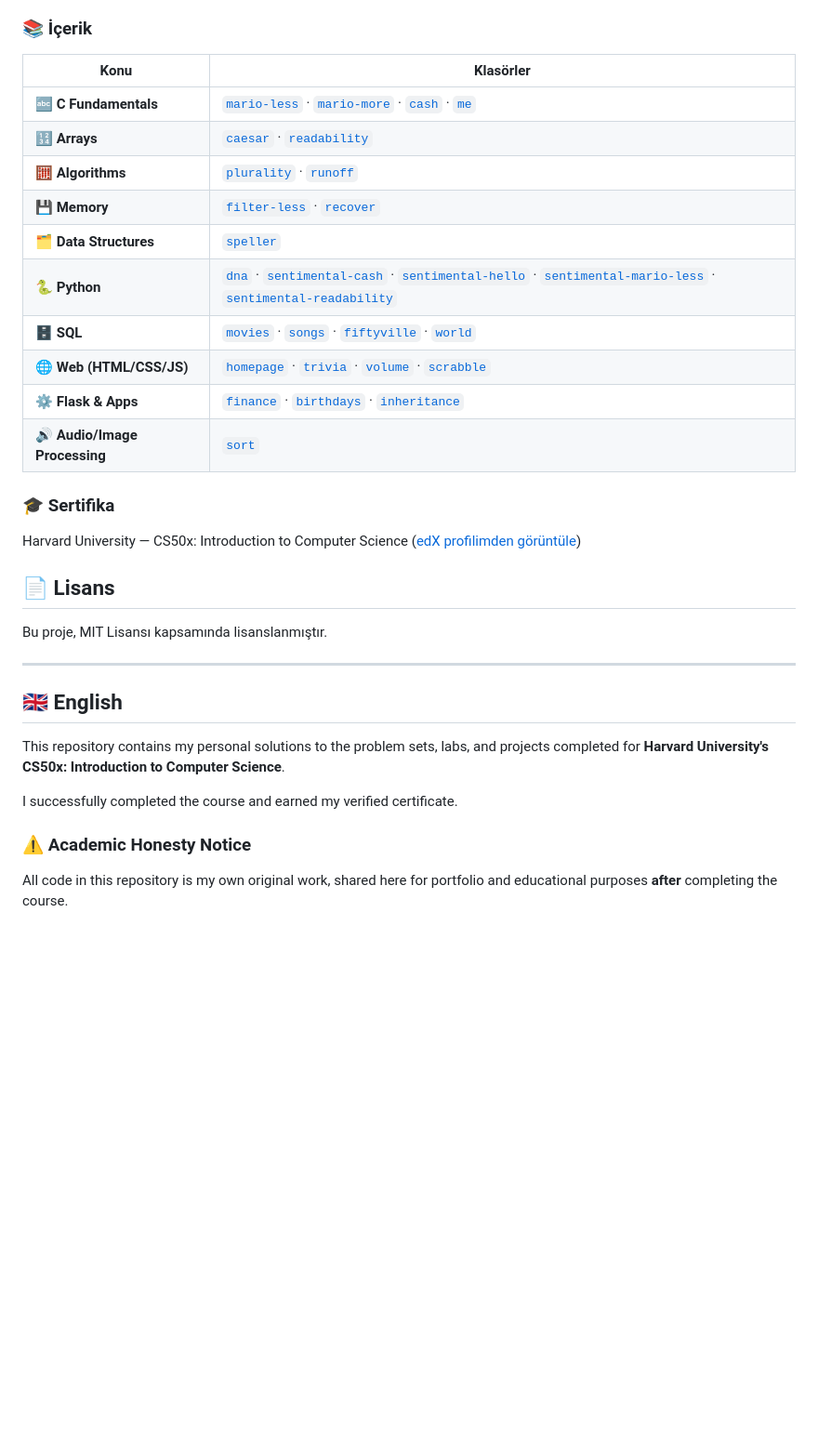
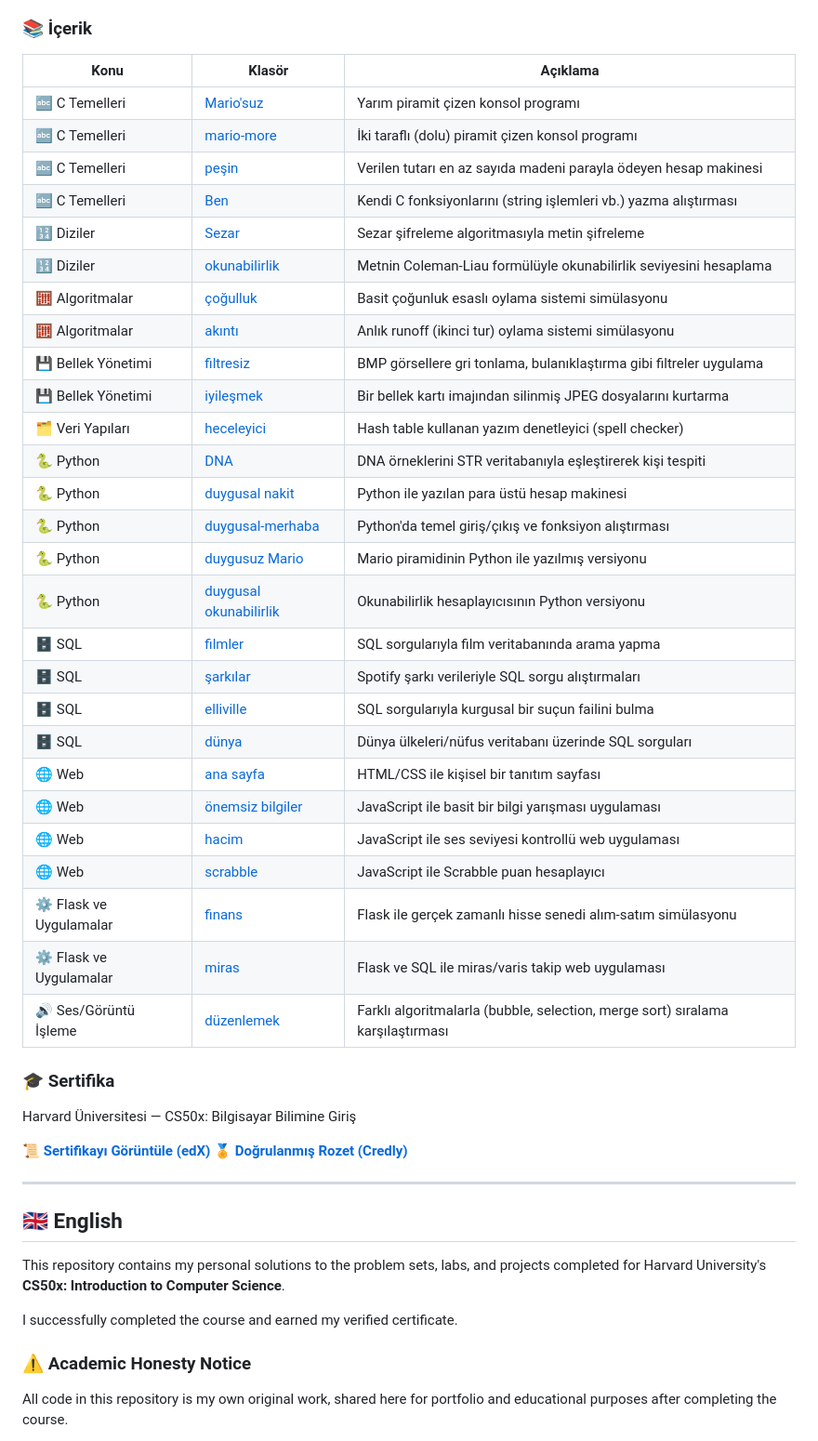
Before and after one commit to aleynabc/cs50x, a Markdown page: README.md, the part around one of its changes. Shown at 93% size. Drawn GitHub-style; blank space fills up the shorter version.

```diff
--- a/README.md
+++ b/README.md
@@ -30,35 +29,52 @@ Eğer şu anda CS50'yi alıyorsan, lütfen bu kodu kendi ödevin olarak kopyalam
 
 ### 📚 İçerik
 
-| Konu | Klasörler |
-|---|---|
-| 🔤 **C Fundamentals** | [`mario-less`](./mario-less) · [`mario-more`](./mario-more) · [`cash`](./cash) · [`me`](./me) |
-| 🔢 **Arrays** | [`caesar`](./caesar) · [`readability`](./readability) |
-| 🧮 **Algorithms** | [`plurality`](./plurality) · [`runoff`](./runoff) |
-| 💾 **Memory** | [`filter-less`](./filter-less) · [`recover`](./recover) |
-| 🗂️ **Data Structures** | [`speller`](./speller) |
-| 🐍 **Python** | [`dna`](./dna) · [`sentimental-cash`](./sentimental-cash) · [`sentimental-hello`](./sentimental-hello) · [`sentimental-mario-less`](./sentimental-mario-less) · [`sentimental-readability`](./sentimental-readability) |
-| 🗄️ **SQL** | [`movies`](./movies) · [`songs`](./songs) · [`fiftyville`](./fiftyville) · [`world`](./world) |
-| 🌐 **Web (HTML/CSS/JS)** | [`homepage`](./homepage) · [`trivia`](./trivia) · [`volume`](./volume) · [`scrabble`](./scrabble) |
-| ⚙️ **Flask & Apps** | [`finance`](./finance) · [`birthdays`](./birthdays) · [`inheritance`](./inheritance) |
-| 🔊 **Audio/Image Processing** | [`sort`](./sort) |
+| Konu | Klasör | Açıklama |
+|---|---|---|
+| 🔤 C Temelleri | [Mario'suz](./Mario'suz) | Yarım piramit çizen konsol programı |
+| 🔤 C Temelleri | [mario-more](./mario-more) | İki taraflı (dolu) piramit çizen konsol programı |
+| 🔤 C Temelleri | [peşin](./peşin) | Verilen tutarı en az sayıda madeni parayla ödeyen hesap makinesi |
+| 🔤 C Temelleri | [Ben](./Ben) | Kendi C fonksiyonlarını (string işlemleri vb.) yazma alıştırması |
+| 🔢 Diziler | [Sezar](./Sezar) | Sezar şifreleme algoritmasıyla metin şifreleme |
+| 🔢 Diziler | [okunabilirlik](./okunabilirlik) | Metnin Coleman-Liau formülüyle okunabilirlik seviyesini hesaplama |
+| 🧮 Algoritmalar | [çoğulluk](./çoğulluk) | Basit çoğunluk esaslı oylama sistemi simülasyonu |
+| 🧮 Algoritmalar | [akıntı](./akıntı) | Anlık runoff (ikinci tur) oylama sistemi simülasyonu |
+| 💾 Bellek Yönetimi | [filtresiz](./filtresiz) | BMP görsellere gri tonlama, bulanıklaştırma gibi filtreler uygulama |
+| 💾 Bellek Yönetimi | [iyileşmek](./iyileşmek) | Bir bellek kartı imajından silinmiş JPEG dosyalarını kurtarma |
+| 🗂️ Veri Yapıları | [heceleyici](./heceleyici) | Hash table kullanan yazım denetleyici (spell checker) |
+| 🐍 Python | [DNA](./DNA) | DNA örneklerini STR veritabanıyla eşleştirerek kişi tespiti |
+| 🐍 Python | [duygusal nakit](./duygusal%20nakit) | Python ile yazılan para üstü hesap makinesi |
+| 🐍 Python | [duygusal-merhaba](./duygusal-merhaba) | Python'da temel giriş/çıkış ve fonksiyon alıştırması |
+| 🐍 Python | [duygusuz Mario](./duygusuz%20Mario) | Mario piramidinin Python ile yazılmış versiyonu |
+| 🐍 Python | [duygusal okunabilirlik](./duygusal%20okunabilirlik) | Okunabilirlik hesaplayıcısının Python versiyonu |
+| 🗄️ SQL | [filmler](./filmler) | SQL sorgularıyla film veritabanında arama yapma |
+| 🗄️ SQL | [şarkılar](./şarkılar) | Spotify şarkı verileriyle SQL sorgu alıştırmaları |
+| 🗄️ SQL | [elliville](./elliville) | SQL sorgularıyla kurgusal bir suçun failini bulma |
+| 🗄️ SQL | [dünya](./dünya) | Dünya ülkeleri/nüfus veritabanı üzerinde SQL sorguları |
+| 🌐 Web | [ana sayfa](./ana%20sayfa) | HTML/CSS ile kişisel bir tanıtım sayfası |
+| 🌐 Web | [önemsiz bilgiler](./önemsiz%20bilgiler) | JavaScript ile basit bir bilgi yarışması uygulaması |
+| 🌐 Web | [hacim](./hacim) | JavaScript ile ses seviyesi kontrollü web uygulaması |
+| 🌐 Web | [scrabble](./scrabble) | JavaScript ile Scrabble puan hesaplayıcı |
+| ⚙️ Flask ve Uygulamalar | [finans](./finans) | Flask ile gerçek zamanlı hisse senedi alım-satım simülasyonu |
+| ⚙️ Flask ve Uygulamalar | [miras](./miras) | Flask ve SQL ile miras/varis takip web uygulaması |
+| 🔊 Ses/Görüntü İşleme | [düzenlemek](./düzenlemek) | Farklı algoritmalarla (bubble, selection, merge sort) sıralama karşılaştırması |
 
 ### 🎓 Sertifika
 
-Harvard University — CS50x: Introduction to Computer Science ([edX profilimden görüntüle](https://profile.edx.org/u/aleynabc))
+Harvard Üniversitesi — CS50x: Bilgisayar Bilimine Giriş
 
-## 📄 Lisans
-Bu proje, MIT Lisansı kapsamında lisanslanmıştır.
+📜 **[Sertifikayı Görüntüle (edX)](https://courses.edx.org/certificates/abcad2be9d8440c6b27a6be40a651047)**
+🏅 **[Doğrulanmış Rozet (Credly)](https://www.credly.com/badges/49069a1e-13a1-49d7-b060-a1c86b3ba8b4)**
 
 ---
 
 ## 🇬🇧 English
 
-This repository contains my personal solutions to the problem sets, labs, and projects completed for **Harvard University's CS50x: Introduction to Computer Science**.
+This repository contains my personal solutions to the problem sets, labs, and projects completed for Harvard University's **CS50x: Introduction to Computer Science**.
 
 I successfully completed the course and earned my verified certificate.
 
 ### ⚠️ Academic Honesty Notice
 
-All code in this repository is my own original work, shared here for portfolio and educational purposes **after** completing the course.
+All code in this repository is my own original work, shared here for portfolio and educational purposes after completing the course.
 
```
Also changed, not shown: other parts of README.md (+51 -38 lines).
